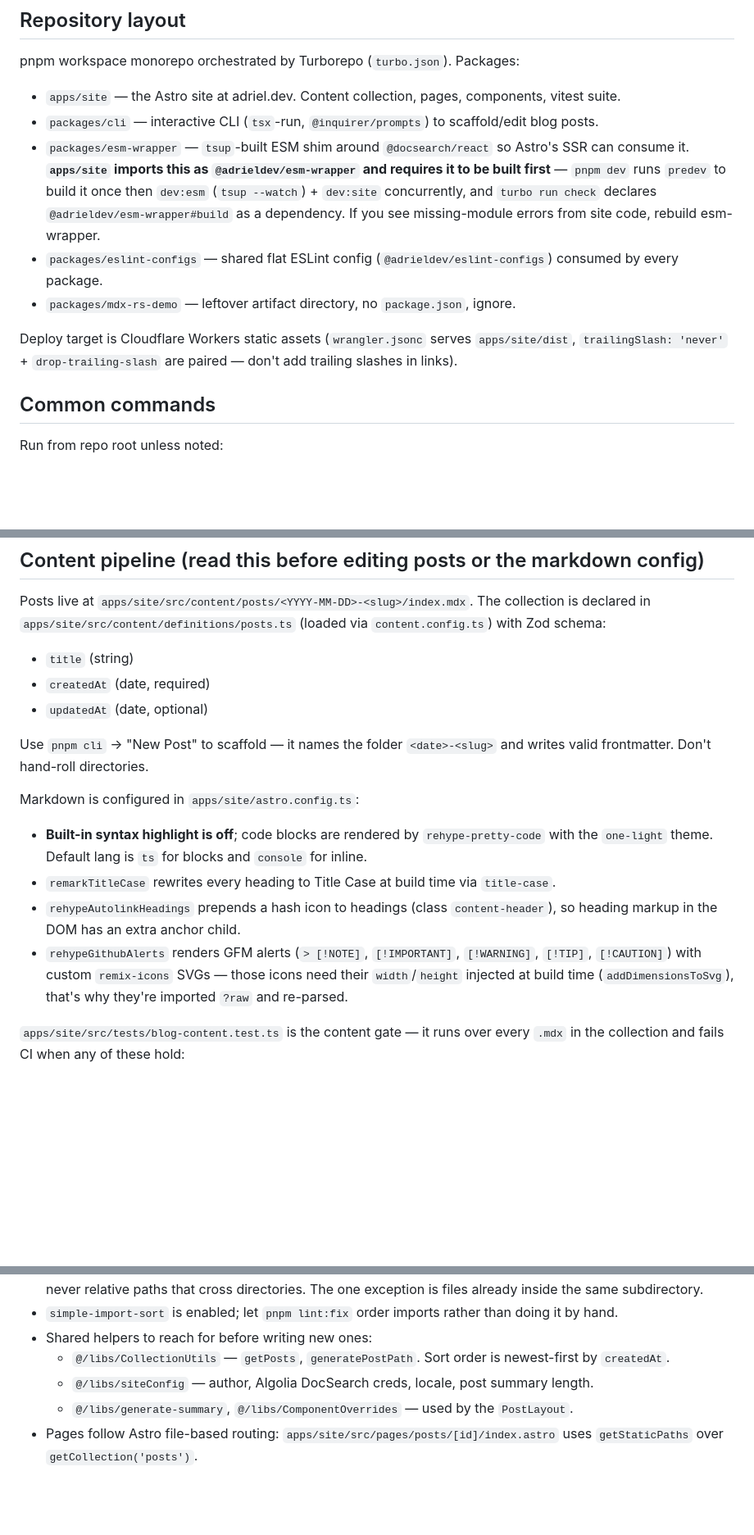
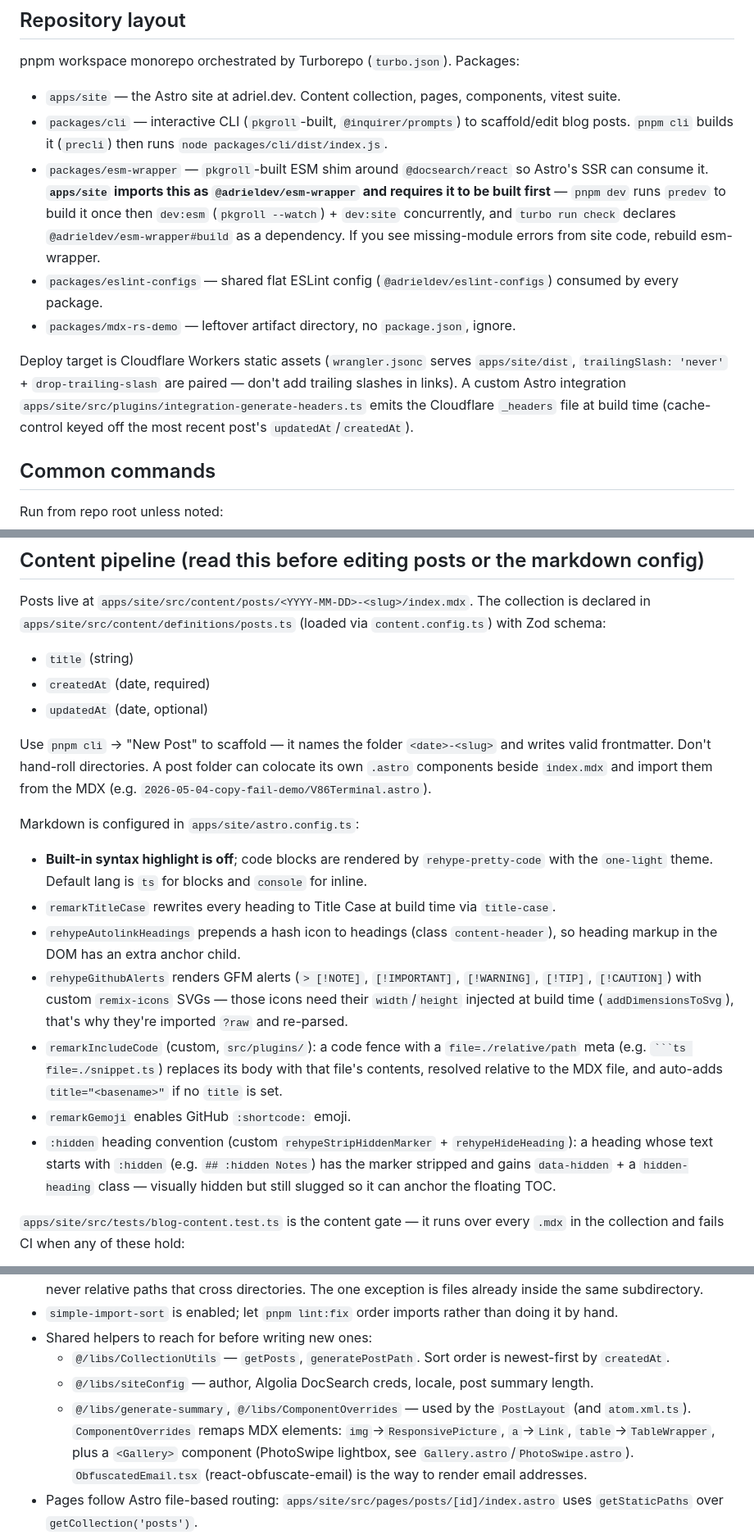
Before and after one commit to Adriel-M/adriel.dev, a Markdown page: CLAUDE.md, 3 parts joined by grey strips. Shown at 82% size. Rendered like a GitHub page; blank space fills up the shorter version.

Commit message:
Refresh CLAUDE.md to match current build tooling and markdown pipeline (#462)
Correct the esm-wrapper/cli build tool (pkgroll, not tsup/tsx) and
document the custom remark/rehype plugins, the _headers integration,
MDX component overrides, and colocated post components.

Co-authored-by: Claude Sonnet 4.6 <noreply@anthropic.com>

`````diff
--- a/CLAUDE.md
+++ b/CLAUDE.md
@@ -7,12 +7,12 @@ This file provides guidance to Claude Code (claude.ai/code) when working with co
 pnpm workspace monorepo orchestrated by Turborepo (`turbo.json`). Packages:
 
 - `apps/site` — the Astro site at adriel.dev. Content collection, pages, components, vitest suite.
-- `packages/cli` — interactive CLI (`tsx`-run, `@inquirer/prompts`) to scaffold/edit blog posts.
-- `packages/esm-wrapper` — `tsup`-built ESM shim around `@docsearch/react` so Astro's SSR can consume it. **`apps/site` imports this as `@adrieldev/esm-wrapper` and requires it to be built first** — `pnpm dev` runs `predev` to build it once then `dev:esm` (`tsup --watch`) + `dev:site` concurrently, and `turbo run check` declares `@adrieldev/esm-wrapper#build` as a dependency. If you see missing-module errors from site code, rebuild esm-wrapper.
+- `packages/cli` — interactive CLI (`pkgroll`-built, `@inquirer/prompts`) to scaffold/edit blog posts. `pnpm cli` builds it (`precli`) then runs `node packages/cli/dist/index.js`.
+- `packages/esm-wrapper` — `pkgroll`-built ESM shim around `@docsearch/react` so Astro's SSR can consume it. **`apps/site` imports this as `@adrieldev/esm-wrapper` and requires it to be built first** — `pnpm dev` runs `predev` to build it once then `dev:esm` (`pkgroll --watch`) + `dev:site` concurrently, and `turbo run check` declares `@adrieldev/esm-wrapper#build` as a dependency. If you see missing-module errors from site code, rebuild esm-wrapper.
 - `packages/eslint-configs` — shared flat ESLint config (`@adrieldev/eslint-configs`) consumed by every package.
 - `packages/mdx-rs-demo` — leftover artifact directory, no `package.json`, ignore.
 
-Deploy target is Cloudflare Workers static assets (`wrangler.jsonc` serves `apps/site/dist`, `trailingSlash: 'never'` + `drop-trailing-slash` are paired — don't add trailing slashes in links).
+Deploy target is Cloudflare Workers static assets (`wrangler.jsonc` serves `apps/site/dist`, `trailingSlash: 'never'` + `drop-trailing-slash` are paired — don't add trailing slashes in links). A custom Astro integration `apps/site/src/plugins/integration-generate-headers.ts` emits the Cloudflare `_headers` file at build time (cache-control keyed off the most recent post's `updatedAt`/`createdAt`).
 
 ## Common commands
 
@@ -42,7 +42,7 @@ Posts live at `apps/site/src/content/posts/<YYYY-MM-DD>-<slug>/index.mdx`. The c
 - `createdAt` (date, required)
 - `updatedAt` (date, optional)
 
-Use `pnpm cli` → "New Post" to scaffold — it names the folder `<date>-<slug>` and writes valid frontmatter. Don't hand-roll directories.
+Use `pnpm cli` → "New Post" to scaffold — it names the folder `<date>-<slug>` and writes valid frontmatter. Don't hand-roll directories. A post folder can colocate its own `.astro` components beside `index.mdx` and import them from the MDX (e.g. `2026-05-04-copy-fail-demo/V86Terminal.astro`).
 
 Markdown is configured in `apps/site/astro.config.ts`:
 
@@ -50,6 +50,9 @@ Markdown is configured in `apps/site/astro.config.ts`:
 - `remarkTitleCase` rewrites every heading to Title Case at build time via `title-case`.
 - `rehypeAutolinkHeadings` prepends a hash icon to headings (class `content-header`), so heading markup in the DOM has an extra anchor child.
 - `rehypeGithubAlerts` renders GFM alerts (`> [!NOTE]`, `[!IMPORTANT]`, `[!WARNING]`, `[!TIP]`, `[!CAUTION]`) with custom `remix-icons` SVGs — those icons need their `width`/`height` injected at build time (`addDimensionsToSvg`), that's why they're imported `?raw` and re-parsed.
+- `remarkIncludeCode` (custom, `src/plugins/`): a code fence with a `file=./relative/path` meta (e.g. ```` ```ts file=./snippet.ts ````) replaces its body with that file's contents, resolved relative to the MDX file, and auto-adds `title="<basename>"` if no `title` is set.
+- `remarkGemoji` enables GitHub `:shortcode:` emoji.
+- `:hidden` heading convention (custom `rehypeStripHiddenMarker` + `rehypeHideHeading`): a heading whose text starts with `:hidden` (e.g. `## :hidden Notes`) has the marker stripped and gains `data-hidden` + a `hidden-heading` class — visually hidden but still slugged so it can anchor the floating TOC.
 
 `apps/site/src/tests/blog-content.test.ts` is the content gate — it runs over every `.mdx` in the collection and fails CI when any of these hold:
 
@@ -67,7 +70,7 @@ If you add a post with "a API" or "the the", the test will fail — fix the pros
 - Shared helpers to reach for before writing new ones:
   - `@/libs/CollectionUtils` — `getPosts`, `generatePostPath`. Sort order is newest-first by `createdAt`.
   - `@/libs/siteConfig` — author, Algolia DocSearch creds, locale, post summary length.
-  - `@/libs/generate-summary`, `@/libs/ComponentOverrides` — used by the `PostLayout`.
+  - `@/libs/generate-summary`, `@/libs/ComponentOverrides` — used by the `PostLayout` (and `atom.xml.ts`). `ComponentOverrides` remaps MDX elements: `img`→`ResponsivePicture`, `a`→`Link`, `table`→`TableWrapper`, plus a `<Gallery>` component (PhotoSwipe lightbox, see `Gallery.astro`/`PhotoSwipe.astro`). `ObfuscatedEmail.tsx` (react-obfuscate-email) is the way to render email addresses.
 - Pages follow Astro file-based routing: `apps/site/src/pages/posts/[id]/index.astro` uses `getStaticPaths` over `getCollection('posts')`.
 - OG images are generated at request time by `@vercel/og` through `og.png.ts` endpoints (`/og.png`, `/posts/[id]/og.png`).
 
`````
